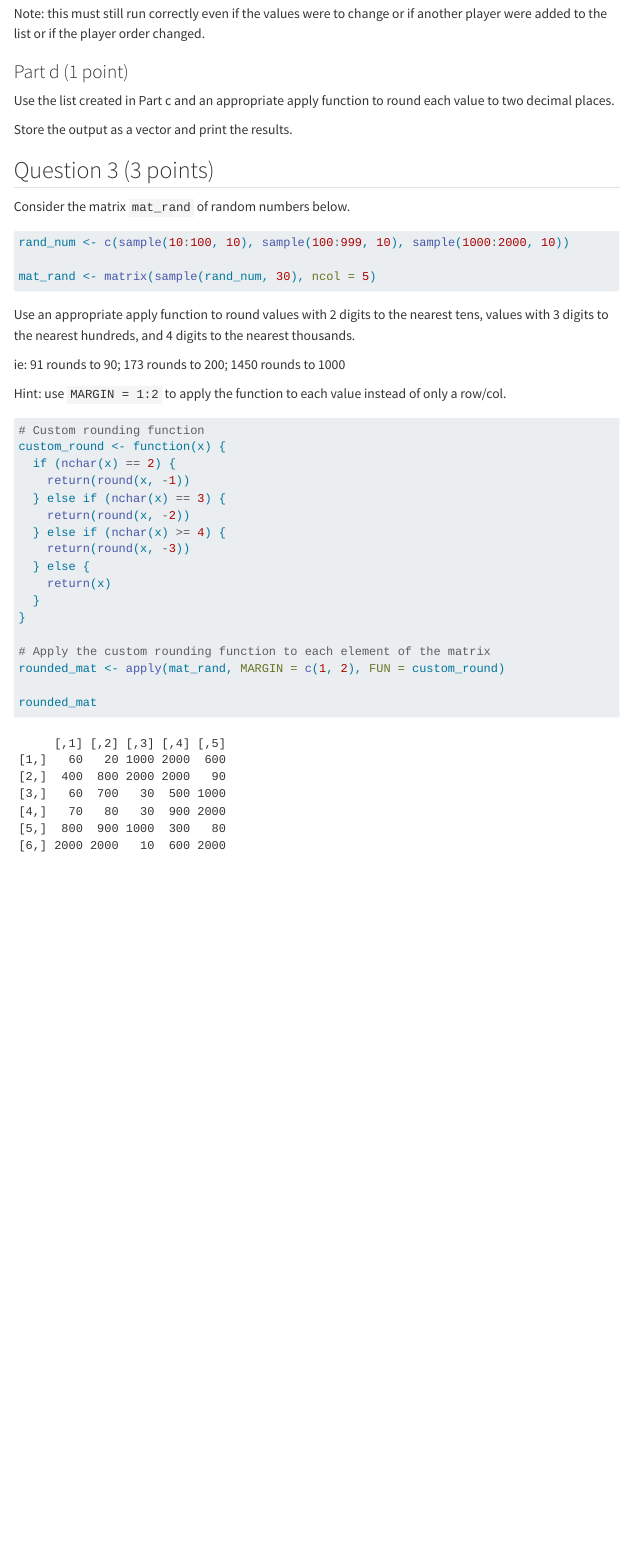
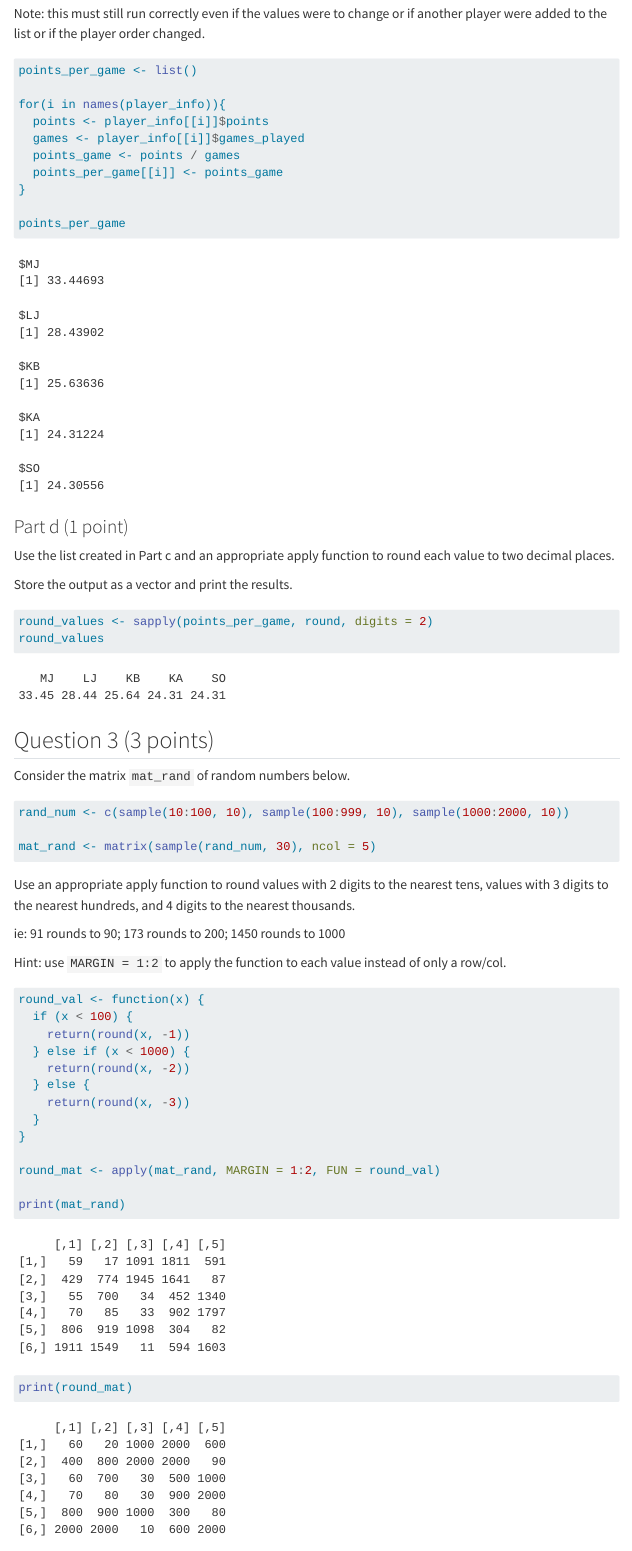
Before and after one commit to anniedong7/Dong_Annie_201_A06, a Quarto document (Dong_Annie_A06.qmd): the page in a window 1100 px wide, from 4870 px down. Rendered offline with R 4.5, knitr and Pandoc in place of Quarto, with nearby package versions; code that draws random numbers runs with fixed seeds of ours; menus at the side of the page are left out; long lines of code are wrapped; column names are cleaned by a stand-in for the janitor package.

Commit message:
question 3 complete

````diff
--- a/Dong_Annie_A06.qmd
+++ b/Dong_Annie_A06.qmd
@@ -142,7 +142,16 @@ Hint: initialize an empty list
 Note: this must still run correctly even if the values were to change or if another player were added to the list or if the player order changed.
 
 ```{r}
+points_per_game <- list()
 
+for(i in names(player_info)){
+  points <- player_info[[i]]$points
+  games <- player_info[[i]]$games_played
+  points_game <- points / games
+  points_per_game[[i]] <- points_game
+}
+
+points_per_game
 ```
 
 
@@ -153,7 +162,8 @@ Use the list created in Part c and an appropriate apply function to round each v
 Store the output as a vector and print the results.
 
 ```{r}
-
+round_values <- sapply(points_per_game, round, digits = 2)
+round_values
 ```
 
 
@@ -174,24 +184,20 @@ ie: 91 rounds to 90; 173 rounds to 200; 1450 rounds to 1000
 Hint: use `MARGIN = 1:2` to apply the function to each value instead of only a row/col.
 
 ```{r}
-# Custom rounding function
-custom_round <- function(x) {
-  if (nchar(x) == 2) {
+round_val <- function(x) {
+  if (x < 100) {
     return(round(x, -1))
-  } else if (nchar(x) == 3) {
+  } else if (x < 1000) {
     return(round(x, -2))
-  } else if (nchar(x) >= 4) {
+  } else {
     return(round(x, -3))
-  } else {
-    return(x)
   }
 }
 
-# Apply the custom rounding function to each element of the matrix
-rounded_mat <- apply(mat_rand, MARGIN = c(1, 2), FUN = custom_round)
+round_mat <- apply(mat_rand, MARGIN = 1:2, FUN = round_val)
 
-rounded_mat
-
+print(mat_rand)
+print(round_mat)
 ```
 
 
````
Also changed, not shown: Dong_Annie_A06.qmd (9 more changed lines).
